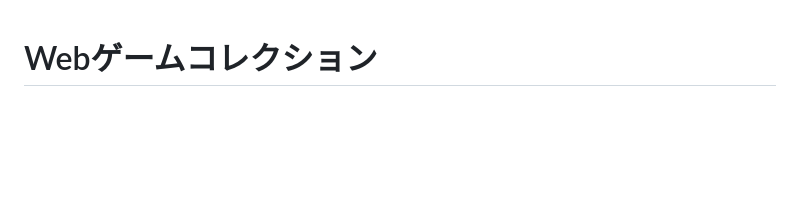
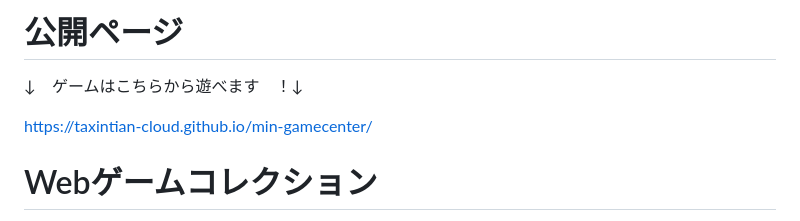
Before and after one commit to taxintian-cloud/min-gamecenter, a Markdown page: README.md, the part around the change. Rendered like a GitHub page; blank space fills up the shorter version.

```diff
--- a/README.md
+++ b/README.md
@@ -1,3 +1,8 @@
+# 公開ページ
+↓　ゲームはこちらから遊べます　！↓
+
+https://taxintian-cloud.github.io/min-gamecenter/
+
 # Webゲームコレクション
 
 このプロジェクトは、ブラウザ上で気軽に遊べるミニゲーム集です。
```
